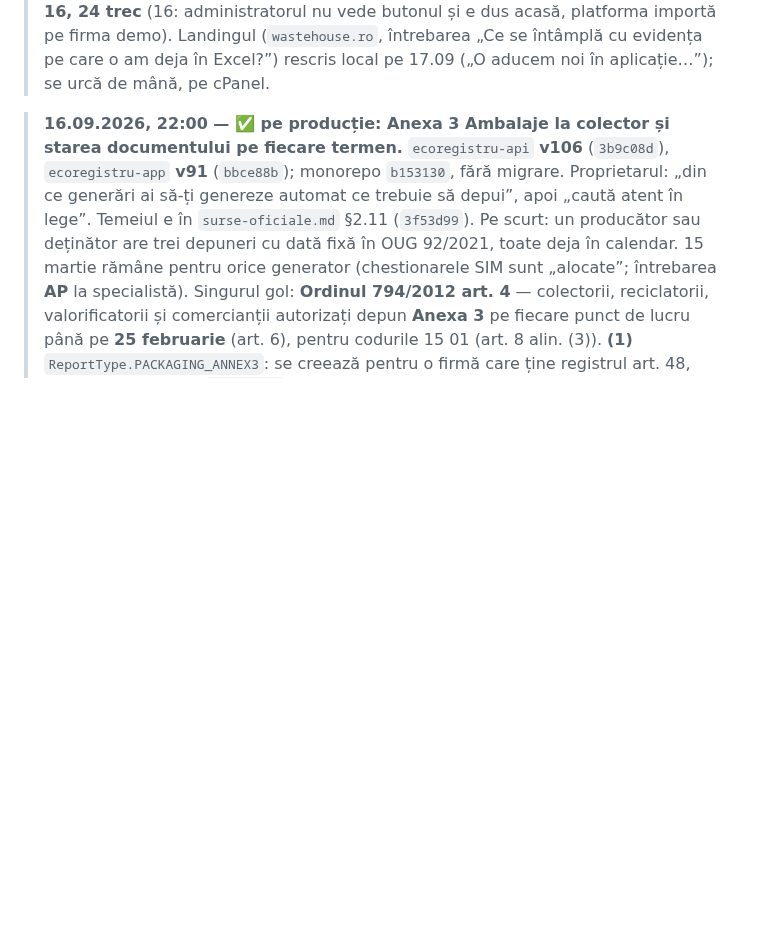
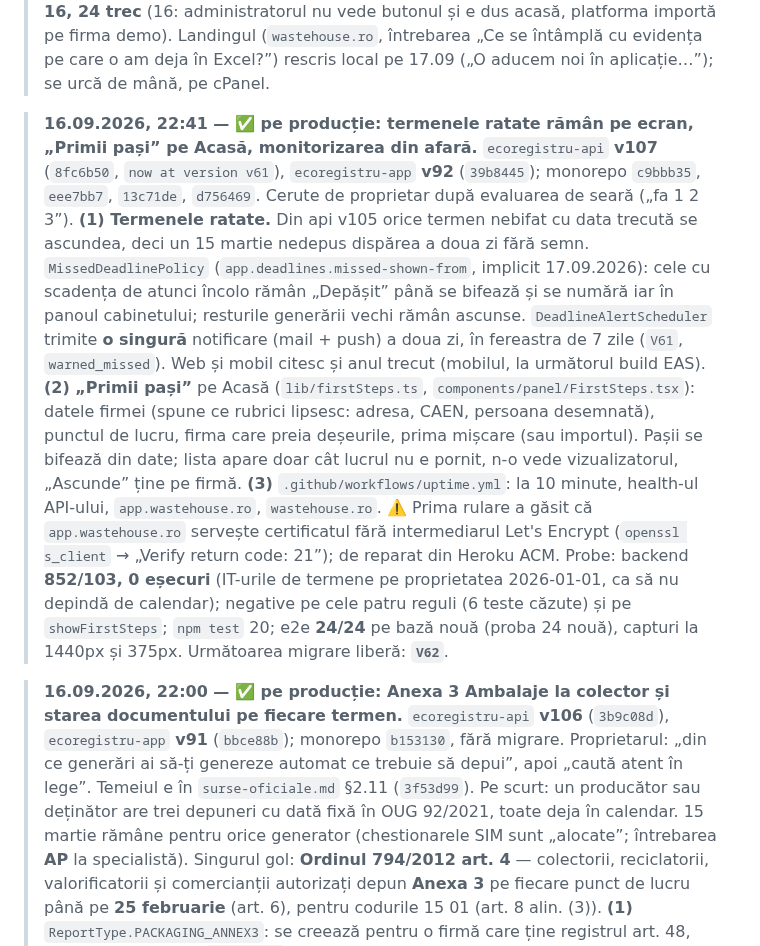
Before and after one commit to whoisonica/ecoregistru, a Markdown page: docs/status.md, the part around the change. Rendered like a GitHub page; blank space fills up the shorter version.

Commit message:
docs: termenele ratate (V61), Primii pași și monitorizarea pe producție (api v107, app v92); liberă V62
Co-Authored-By: Claude Opus 5 <noreply@anthropic.com>

```diff
--- a/docs/status.md
+++ b/docs/status.md
@@ -37,6 +37,22 @@ rulează local și are testele verzi.
 > e2e pe `eco_e2e_import`: probele **1, 16, 24 trec** (16: administratorul nu vede butonul și e dus acasă, platforma importă pe firma demo).
 > Landingul (`wastehouse.ro`, întrebarea „Ce se întâmplă cu evidența pe care o am deja în Excel?”) rescris local pe 17.09 („O aducem noi
 > în aplicație…”); se urcă de mână, pe cPanel.
+
+> **16.09.2026, 22:41 — ✅ pe producție: termenele ratate rămân pe ecran, „Primii pași” pe Acasă, monitorizarea din afară.**
+> `ecoregistru-api` **v107** (`8fc6b50`, `now at version v61`), `ecoregistru-app` **v92** (`39b8445`); monorepo `c9bbb35`, `eee7bb7`,
+> `13c71de`, `d756469`. Cerute de proprietar după evaluarea de seară („fa 1 2 3”). **(1) Termenele ratate.** Din api v105 orice termen
+> nebifat cu data trecută se ascundea, deci un 15 martie nedepus dispărea a doua zi fără semn. `MissedDeadlinePolicy`
+> (`app.deadlines.missed-shown-from`, implicit 17.09.2026): cele cu scadența de atunci încolo rămân „Depășit” până se bifează și se
+> numără iar în panoul cabinetului; resturile generării vechi rămân ascunse. `DeadlineAlertScheduler` trimite **o singură** notificare
+> (mail + push) a doua zi, în fereastra de 7 zile (`V61`, `warned_missed`). Web și mobil citesc și anul trecut (mobilul, la următorul
+> build EAS). **(2) „Primii pași”** pe Acasă (`lib/firstSteps.ts`, `components/panel/FirstSteps.tsx`): datele firmei (spune ce rubrici
+> lipsesc: adresa, CAEN, persoana desemnată), punctul de lucru, firma care preia deșeurile, prima mișcare (sau importul). Pașii se bifează
+> din date; lista apare doar cât lucrul nu e pornit, n-o vede vizualizatorul, „Ascunde” ține pe firmă. **(3)** `.github/workflows/uptime.yml`:
+> la 10 minute, health-ul API-ului, `app.wastehouse.ro`, `wastehouse.ro`. ⚠️ Prima rulare a găsit că `app.wastehouse.ro` servește
+> certificatul fără intermediarul Let's Encrypt (`openssl s_client` → „Verify return code: 21”); de reparat din Heroku ACM. Probe:
+> backend **852/103, 0 eșecuri** (IT-urile de termene pe proprietatea 2026-01-01, ca să nu depindă de calendar); negative pe cele patru
+> reguli (6 teste căzute) și pe `showFirstSteps`; `npm test` 20; e2e **24/24** pe bază nouă (proba 24 nouă), capturi la 1440px și 375px.
+> Următoarea migrare liberă: **`V62`**.
 
 > **16.09.2026, 22:00 — ✅ pe producție: Anexa 3 Ambalaje la colector și starea documentului pe fiecare termen.**
 > `ecoregistru-api` **v106** (`3b9c08d`), `ecoregistru-app` **v91** (`bbce88b`); monorepo `b153130`, fără migrare. Proprietarul: „din ce
```
